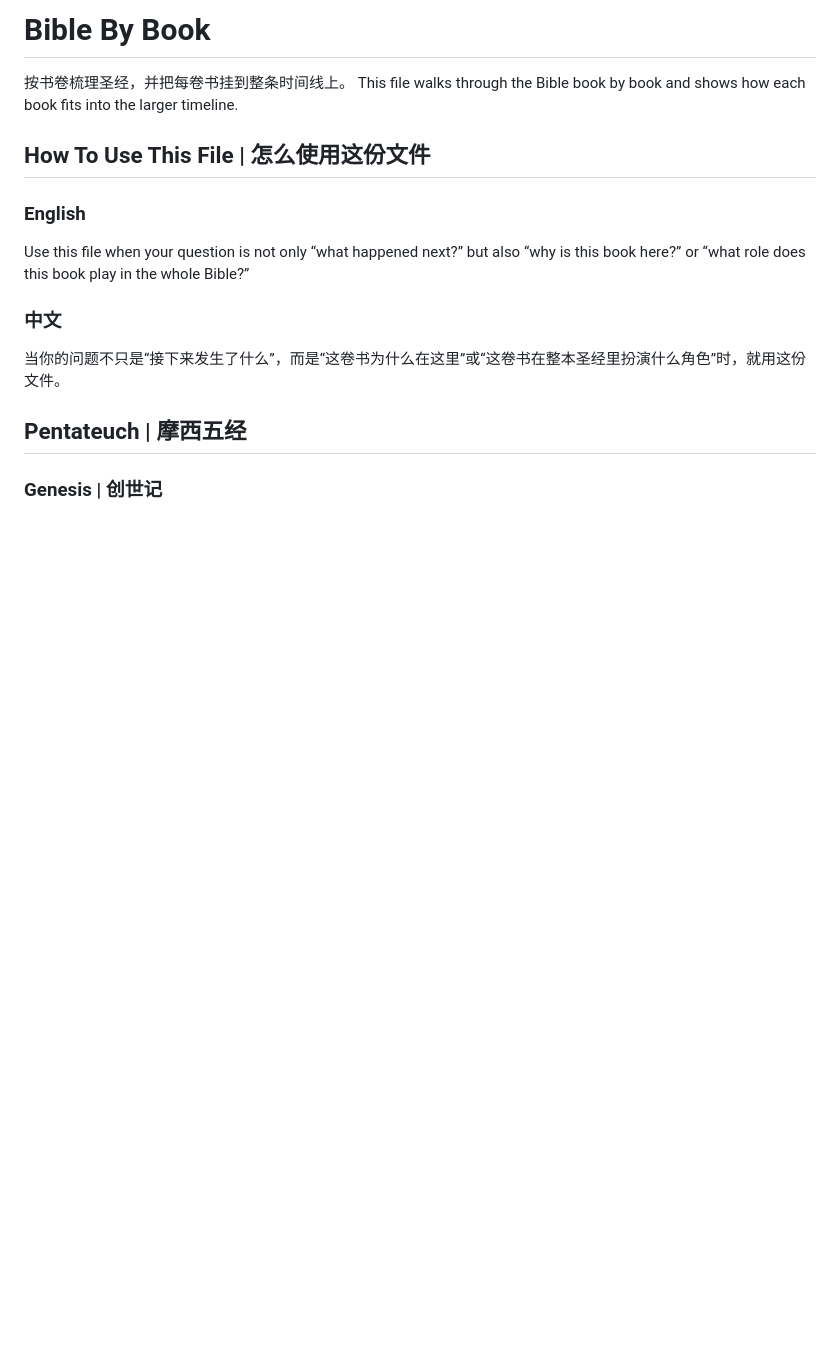
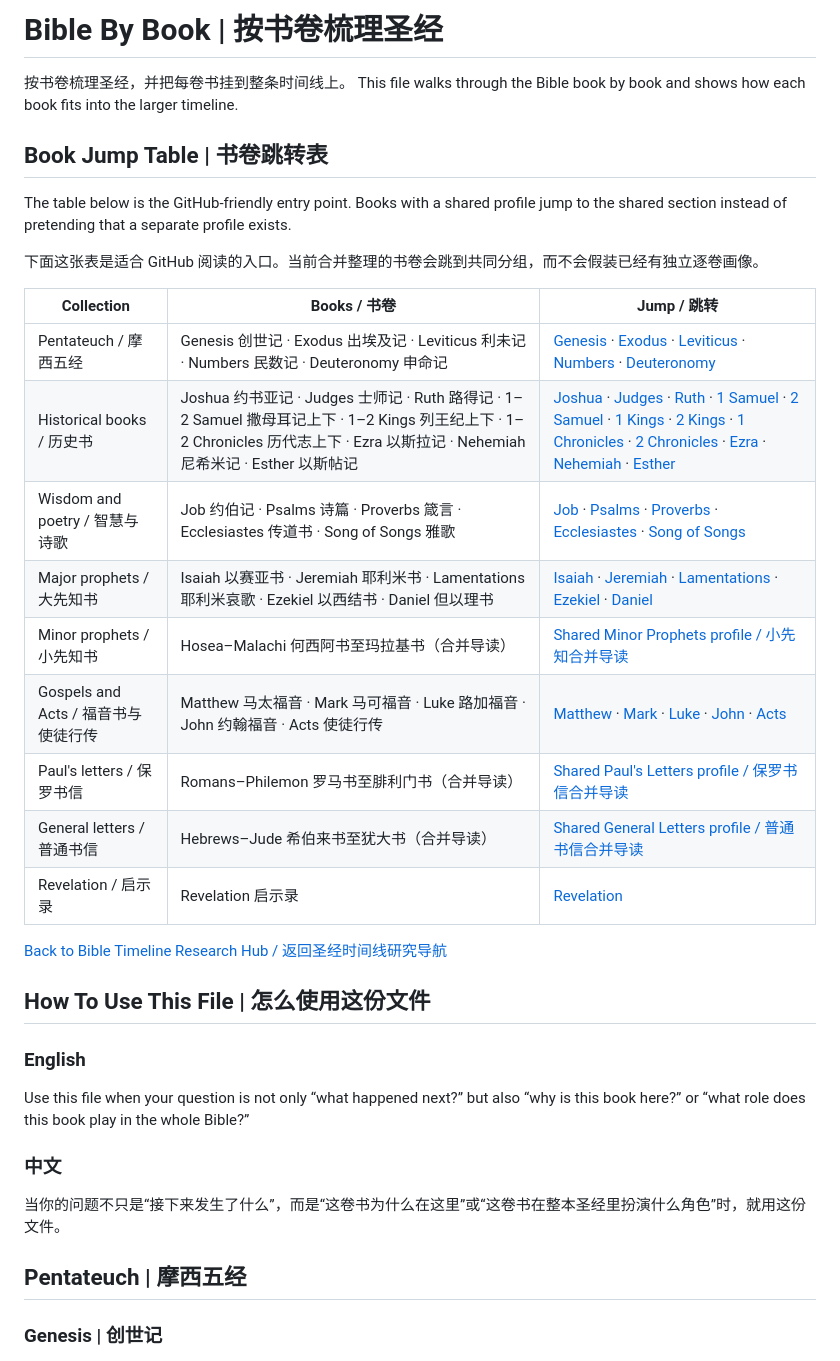
Before and after one commit to jayliang42/Project-Covenant, a Markdown page: Bible_Timeline/Bible_By_Book_Bilingual.md, the part around one of its changes. GitHub-like rendering; blank space fills up the shorter version.

Commit message:
Add clickable Bible book jump table

```diff
--- a/Bible_Timeline/Bible_By_Book_Bilingual.md
+++ b/Bible_Timeline/Bible_By_Book_Bilingual.md
@@ -1,7 +1,27 @@
-# Bible By Book
+# Bible By Book | 按书卷梳理圣经
 
 按书卷梳理圣经，并把每卷书挂到整条时间线上。
 This file walks through the Bible book by book and shows how each book fits into the larger timeline.
+
+## Book Jump Table | 书卷跳转表
+
+The table below is the GitHub-friendly entry point. Books with a shared profile jump to the shared section instead of pretending that a separate profile exists.
+
+下面这张表是适合 GitHub 阅读的入口。当前合并整理的书卷会跳到共同分组，而不会假装已经有独立逐卷画像。
+
+| Collection | Books / 书卷 | Jump / 跳转 |
+| --- | --- | --- |
+| Pentateuch / 摩西五经 | Genesis 创世记 · Exodus 出埃及记 · Leviticus 利未记 · Numbers 民数记 · Deuteronomy 申命记 | [Genesis](#genesis) · [Exodus](#exodus) · [Leviticus](#leviticus) · [Numbers](#numbers) · [Deuteronomy](#deuteronomy) |
+| Historical books / 历史书 | Joshua 约书亚记 · Judges 士师记 · Ruth 路得记 · 1–2 Samuel 撒母耳记上下 · 1–2 Kings 列王纪上下 · 1–2 Chronicles 历代志上下 · Ezra 以斯拉记 · Nehemiah 尼希米记 · Esther 以斯帖记 | [Joshua](#joshua) · [Judges](#judges) · [Ruth](#ruth) · [1 Samuel](#1-samuel) · [2 Samuel](#2-samuel) · [1 Kings](#1-kings) · [2 Kings](#2-kings) · [1 Chronicles](#1-chronicles) · [2 Chronicles](#2-chronicles) · [Ezra](#ezra) · [Nehemiah](#nehemiah) · [Esther](#esther) |
+| Wisdom and poetry / 智慧与诗歌 | Job 约伯记 · Psalms 诗篇 · Proverbs 箴言 · Ecclesiastes 传道书 · Song of Songs 雅歌 | [Job](#job) · [Psalms](#psalms) · [Proverbs](#proverbs) · [Ecclesiastes](#ecclesiastes) · [Song of Songs](#song-of-songs) |
+| Major prophets / 大先知书 | Isaiah 以赛亚书 · Jeremiah 耶利米书 · Lamentations 耶利米哀歌 · Ezekiel 以西结书 · Daniel 但以理书 | [Isaiah](#isaiah) · [Jeremiah](#jeremiah) · [Lamentations](#lamentations) · [Ezekiel](#ezekiel) · [Daniel](#daniel) |
+| Minor prophets / 小先知书 | Hosea–Malachi 何西阿书至玛拉基书（合并导读） | [Shared Minor Prophets profile / 小先知合并导读](#hosea-to-malachi) |
+| Gospels and Acts / 福音书与使徒行传 | Matthew 马太福音 · Mark 马可福音 · Luke 路加福音 · John 约翰福音 · Acts 使徒行传 | [Matthew](#matthew) · [Mark](#mark) · [Luke](#luke) · [John](#john) · [Acts](#acts) |
+| Paul's letters / 保罗书信 | Romans–Philemon 罗马书至腓利门书（合并导读） | [Shared Paul's Letters profile / 保罗书信合并导读](#pauls-letters) |
+| General letters / 普通书信 | Hebrews–Jude 希伯来书至犹大书（合并导读） | [Shared General Letters profile / 普通书信合并导读](#general-letters) |
+| Revelation / 启示录 | Revelation 启示录 | [Revelation](#revelation) |
+
+[Back to Bible Timeline Research Hub / 返回圣经时间线研究导航](./README.md)
 
 ## How To Use This File | 怎么使用这份文件
 
```
Also changed, not shown: other parts of Bible_Timeline/Bible_By_Book_Bilingual.md (+52 -0 lines).
